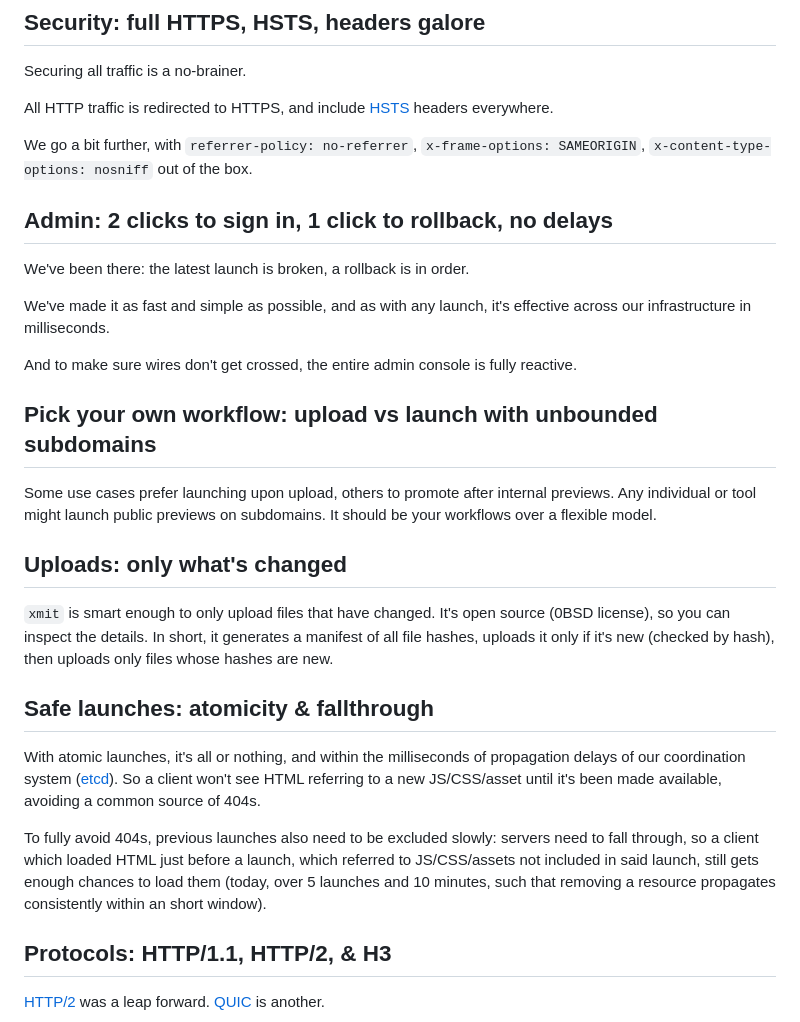
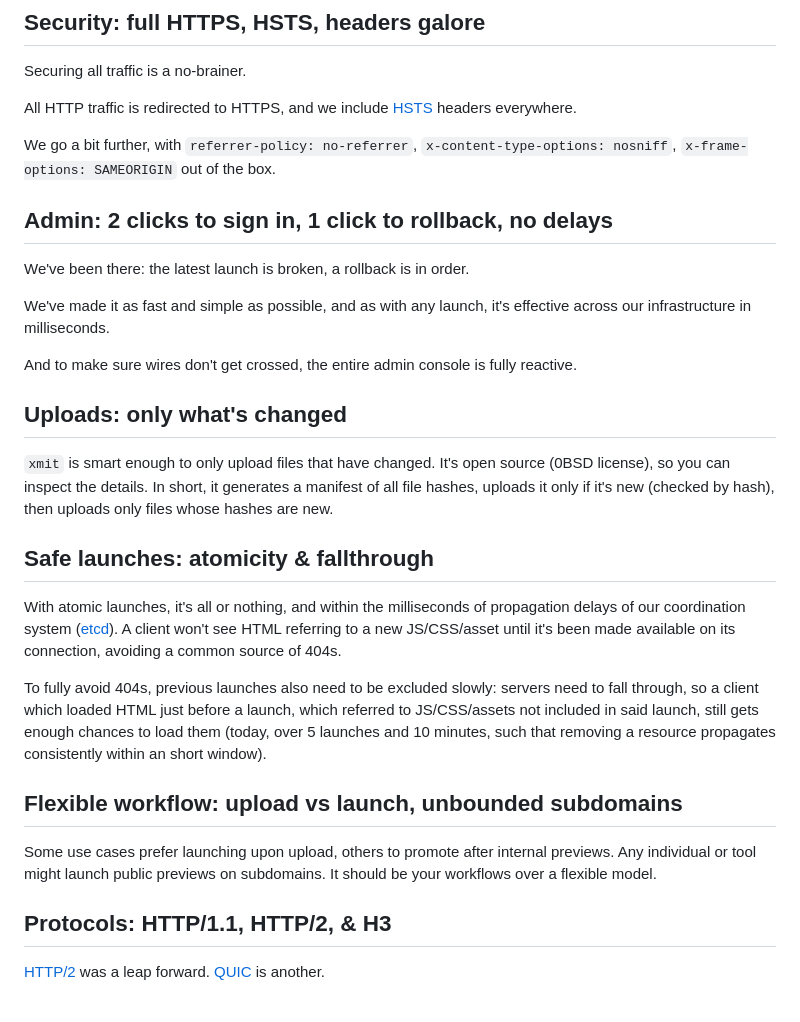
Before and after one commit to xmit-co/xmit.dev, a Markdown page: posts/origin.md, the part around the change. Drawn GitHub-style.

Commit message:
back to we, more nits

```diff
--- a/posts/origin.md
+++ b/posts/origin.md
@@ -11,11 +11,11 @@ building.
 
 Securing all traffic is a no-brainer.
 
-All HTTP traffic is redirected to HTTPS, and
+All HTTP traffic is redirected to HTTPS, and we
 include [HSTS](https://developer.mozilla.org/en-US/docs/Web/HTTP/Headers/Strict-Transport-Security) headers everywhere.
 
 We go a bit further,
-with `referrer-policy: no-referrer`, `x-frame-options: SAMEORIGIN`, `x-content-type-options: nosniff` out of the box.
+with `referrer-policy: no-referrer`, `x-content-type-options: nosniff`, `x-frame-options: SAMEORIGIN` out of the box.
 
 ## Admin: 2 clicks to sign in, 1 click to rollback, no delays
 
@@ -26,11 +26,6 @@ milliseconds.
 
 And to make sure wires don't get crossed, the entire admin console is fully reactive.
 
-## Pick your own workflow: upload vs launch with unbounded subdomains
-
-Some use cases prefer launching upon upload, others to promote after internal previews. Any individual or tool might
-launch public previews on subdomains. It should be your workflows over a flexible model.
-
 ## Uploads: only what's changed
 
 `xmit` is smart enough to only upload files that have changed. It's open source (0BSD license), so you can inspect the
@@ -40,13 +35,18 @@ then uploads only files whose hashes are new.
 ## Safe launches: atomicity & fallthrough
 
 With atomic launches, it's all or nothing, and within the milliseconds of propagation delays of our coordination
-system ([etcd](https://etcd.io/)). So a client won't see HTML referring to a new JS/CSS/asset until
-it's been made available, avoiding a common source of 404s.
+system ([etcd](https://etcd.io/)). A client won't see HTML referring to a new JS/CSS/asset until it's been made
+available on its connection, avoiding a common source of 404s.
 
 To fully avoid 404s, previous launches also need to be excluded slowly: servers need to fall through, so a client which
 loaded HTML just before a launch, which referred to JS/CSS/assets not included in said launch, still gets enough chances
 to load them (today, over 5 launches and 10 minutes, such that removing a resource propagates consistently within an
 short window).
+
+## Flexible workflow: upload vs launch, unbounded subdomains
+
+Some use cases prefer launching upon upload, others to promote after internal previews. Any individual or tool might
+launch public previews on subdomains. It should be your workflows over a flexible model.
 
 ## Protocols: HTTP/1.1, HTTP/2, & H3
 
```
